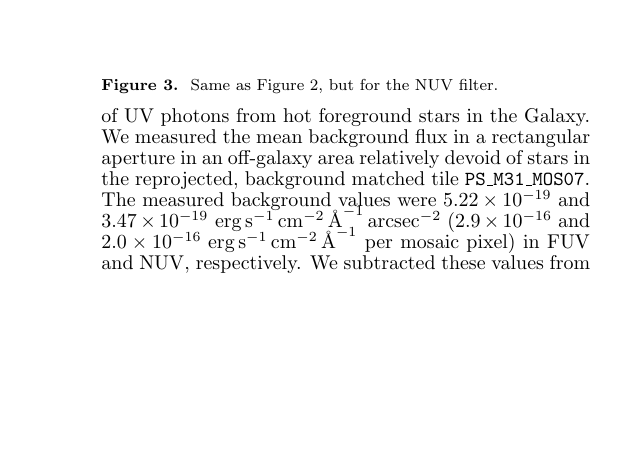
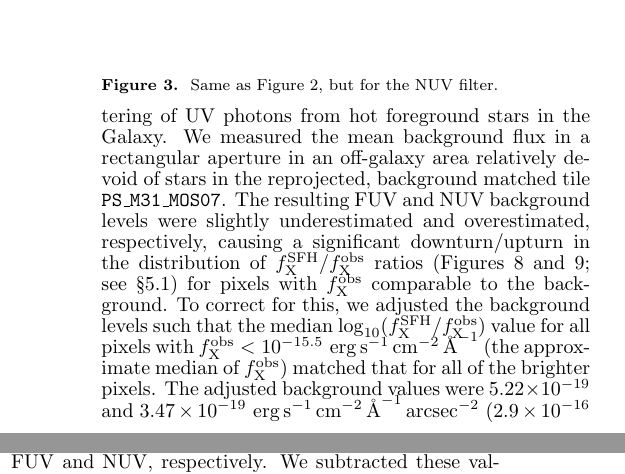
Before and after one commit to jesaerys/m31flux, a LaTeX document (docs/paper/m31flux.tex): part of one column of page 5 of 17 before the commit and two parts of the columns of page 5 of 17 after it, the two joined at a grey line, cut so that both start at the same text, the shorter picture padded with empty space. Compiled offline with pdfLaTeX.

Commit message:
Updated the background subtraction description

```diff
--- a/docs/paper/m31flux.tex
+++ b/docs/paper/m31flux.tex
@@ -414,8 +414,16 @@ A small amount of background UV flux was present in the \fuv{} and \nuv{}
 mosaics, primarily due to scattering of UV photons from hot foreground stars in
 the Galaxy. We measured the mean background flux in a rectangular aperture in
 an off-galaxy area relatively devoid of stars in the reprojected, background
-matched tile \texttt{PS\_M31\_MOS07}. The measured background values were $5.22
-\times 10^{-19}$ and $3.47 \times 10^{-19}\uflambda\aarcsec^{-2}$ ($2.9 \times
+matched tile \texttt{PS\_M31\_MOS07}. The resulting \fuv{} and \nuv{}
+background levels were slightly underestimated and overestimated, respectively,
+causing a significant downturn/upturn in the distribution of $\fxsfh/\fxobs$
+ratios (Figures \ref{fig:fuvfluxratio} and \ref{fig:nuvfluxratio}; see \S
+\ref{discussion:modflux}) for pixels with \fxobs{} comparable to the
+background. To correct for this, we adjusted the background levels such that
+the median $\logten(\fxsfh/\fxobs)$ value for all pixels with $\fxobs <
+10^{-15.5}\uflambda$ (the approximate median of \fxobs{}) matched that for all
+of the brighter pixels. The adjusted background values were $5.22 \times
+10^{-19}$ and $3.47 \times 10^{-19}\uflambda\aarcsec^{-2}$ ($2.9 \times
 10^{-16}$ and $2.0 \times 10^{-16}\uflambda$ per mosaic pixel) in \fuv{} and
 \nuv{}, respectively. We subtracted these values from the \fuv{} and \nuv{}
 mosaics to obtain the final observed UV flux maps for the PHAT survey area,
```
